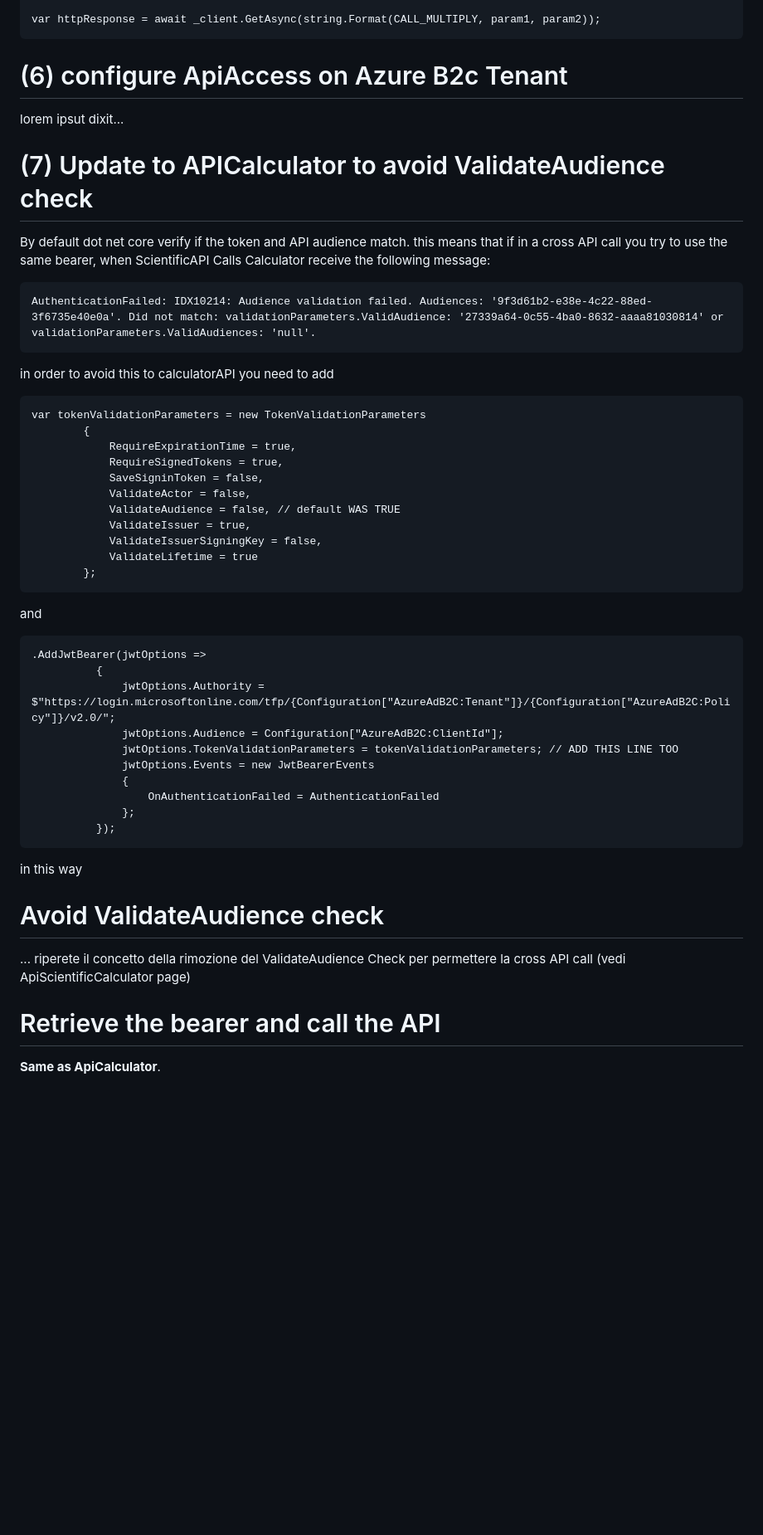
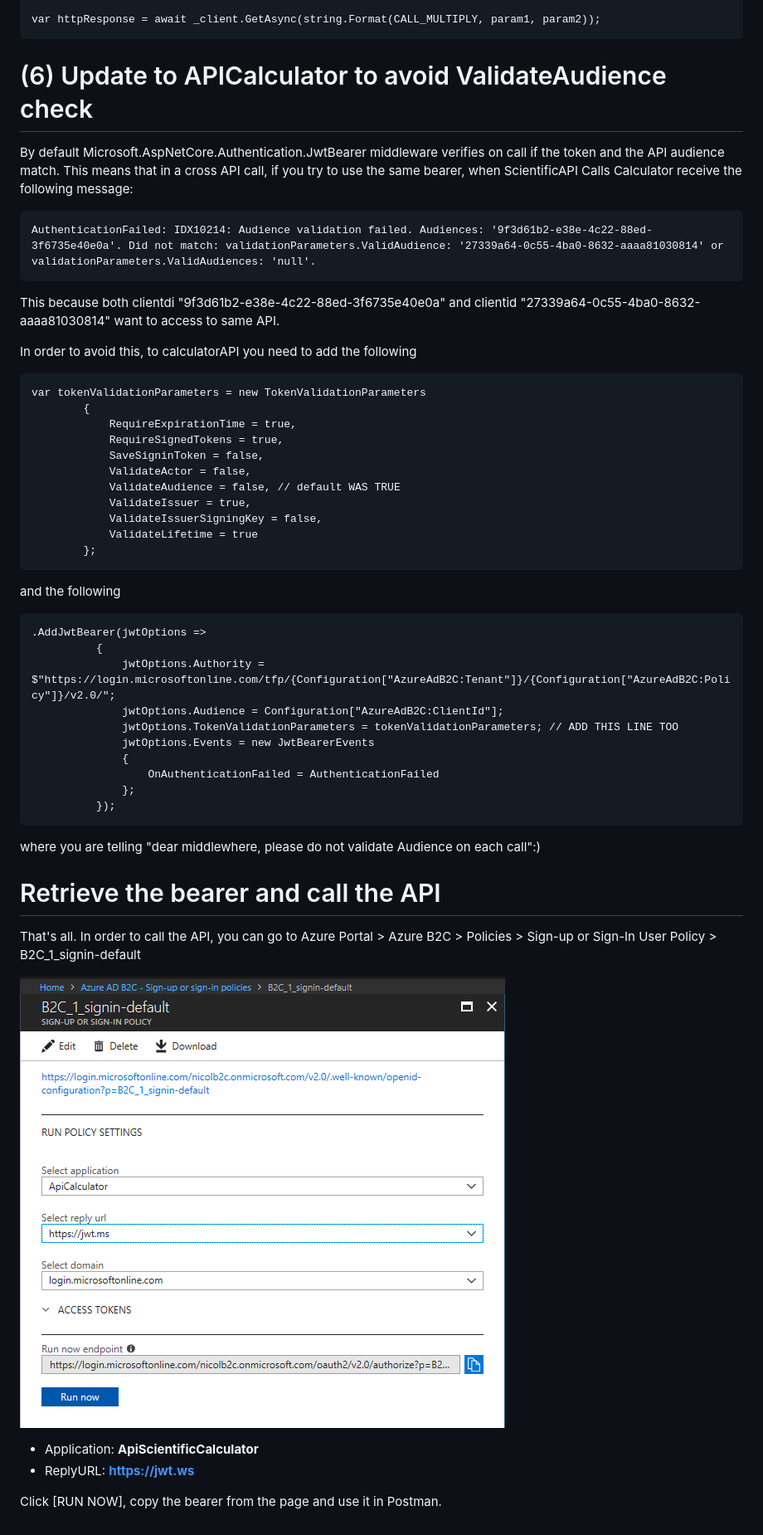
Before and after one commit to nicolgit/Azure-B2C-playground, a Markdown page: setup-apiscientificcalculator.md, the part around the change printed below. Shown: that part at 83% size. Rendered like a GitHub page; blank space fills up the shorter version.

```diff
--- a/setup-apiscientificcalculator.md
+++ b/setup-apiscientificcalculator.md
@@ -67,17 +67,15 @@ Here the main attention point
 
     var httpResponse = await _client.GetAsync(string.Format(CALL_MULTIPLY, param1, param2));
 
-# (6) configure ApiAccess on Azure B2c Tenant
+# (6) Update to APICalculator to avoid ValidateAudience check
 
-lorem ipsut dixit...
-
-# (7) Update to APICalculator to avoid ValidateAudience check
-
-By default dot net core verify if the token and API audience match. this means that if in a cross API call you try to use the same bearer, when ScientificAPI Calls Calculator receive the following message:
+By default Microsoft.AspNetCore.Authentication.JwtBearer middleware verifies on call if the token and the API audience match. This means that in a cross API call, if you try to use the same bearer, when ScientificAPI Calls Calculator receive the following message:
 
 	AuthenticationFailed: IDX10214: Audience validation failed. Audiences: '9f3d61b2-e38e-4c22-88ed-3f6735e40e0a'. Did not match: validationParameters.ValidAudience: '27339a64-0c55-4ba0-8632-aaaa81030814' or validationParameters.ValidAudiences: 'null'.
 
-in order to avoid this to calculatorAPI you need to add
+This because both clientdi "9f3d61b2-e38e-4c22-88ed-3f6735e40e0a" and clientid "27339a64-0c55-4ba0-8632-aaaa81030814" want to access to same API.
+
+In order to avoid this, to calculatorAPI you need to add the following
 
 	var tokenValidationParameters = new TokenValidationParameters
             {
@@ -91,7 +89,7 @@ in order to avoid this to calculatorAPI you need to add
                 ValidateLifetime = true
             };
 
-and
+and the following
 
 	.AddJwtBearer(jwtOptions =>
               {
@@ -104,11 +102,14 @@ and
                   };
               });
 
-in this way
-
-# Avoid ValidateAudience check
-
-... riperete il concetto della rimozione del ValidateAudience Check per permettere la cross API call (vedi ApiScientificCalculator page)
+where you are telling "dear middlewhere, please do not validate Audience on each call":)
 
 # Retrieve the bearer and call the API
-**Same as ApiCalculator**.
+That's all. In order to call the API, you can go to Azure Portal > Azure B2C > Policies > Sign-up or Sign-In User Policy > B2C_1_signin-default
+
+![retrieve the bearer](assets/img10.png)
+
+* Application: **ApiScientificCalculator**
+* ReplyURL: **https://jwt.ws**
+
+Click [RUN NOW], copy the bearer from the page and use it in Postman.
```
Also changed, not shown: other parts of setup-apiscientificcalculator.md (+2 -2 lines), README.md (+17 -14 lines), setup-apicalculator.md (+3 -3 lines), assets/img02.png, 1 other file.
